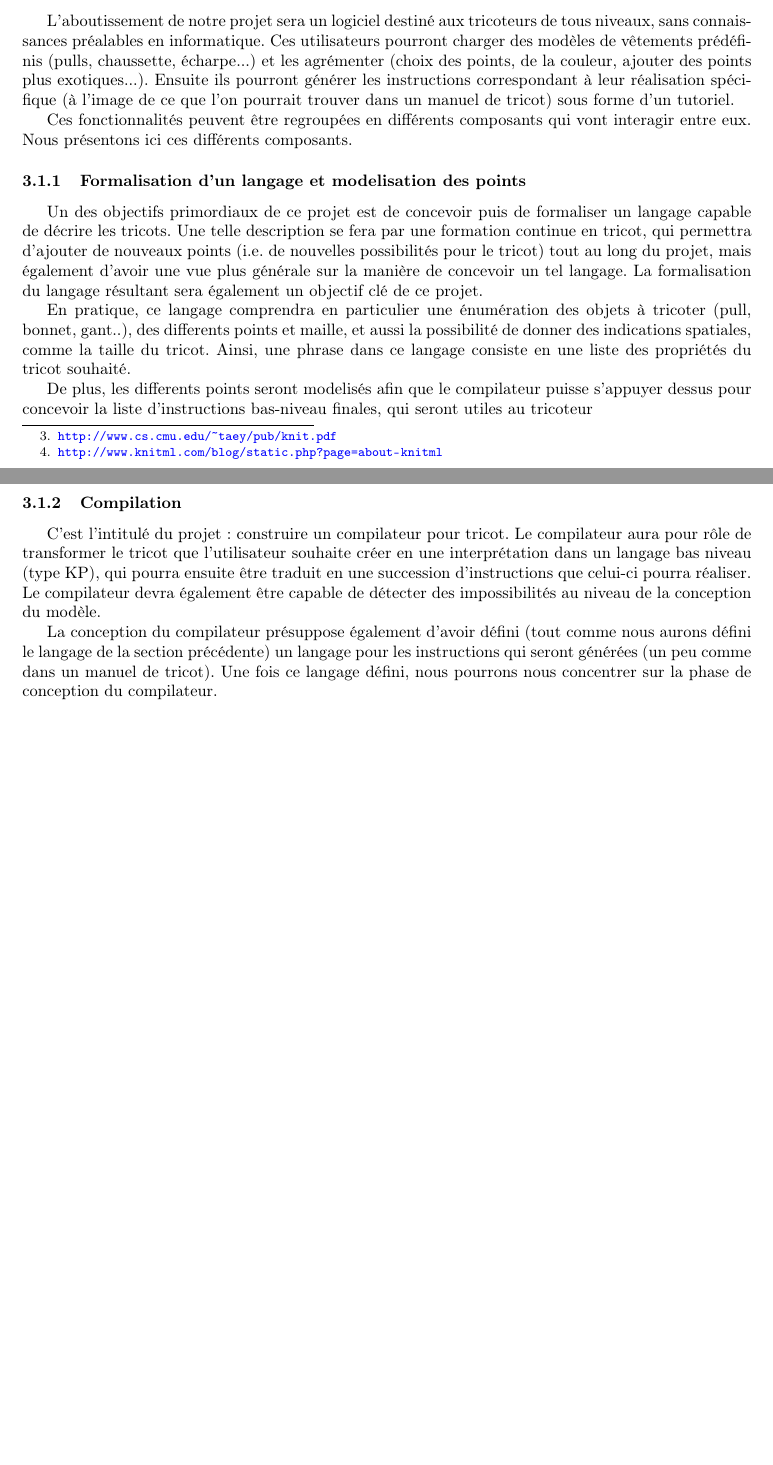
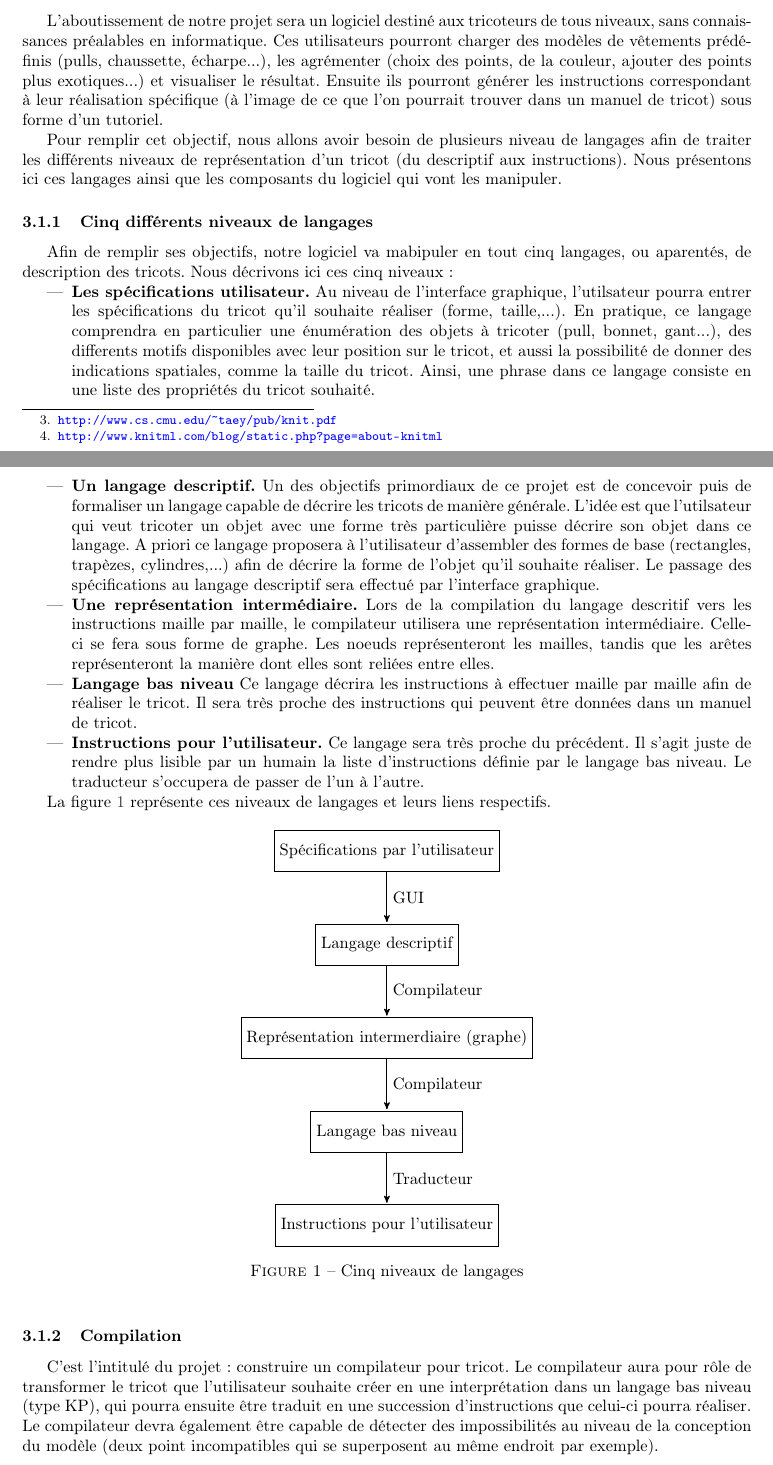
Before and after one commit to TriComp/Documents, a LaTeX paper (proposal.tex): two parts of pages 4 and 5 of 11 before the commit and two parts of pages 4 and 5 of 12 after it, joined at a grey line, cut so that both start at the same text, the shorter picture padded with empty space. Compiled offline with pdfLaTeX.

Commit message:
[Proposal] Section fonctionalité : introduction des différents langages

```diff
--- a/proposal.tex
+++ b/proposal.tex
@@ -177,34 +176,60 @@ les différents logiciels ont un public visé extrèmement restreint (trop compl
 \subsection{Fonctionnalités}
 
 L'aboutissement de notre projet sera un logiciel destiné aux tricoteurs de tous niveaux, sans connaissances préalables en informatique.
-Ces utilisateurs pourront charger des modèles de vêtements prédéfinis (pulls, chaussette, écharpe...) et les agrémenter (choix des points,
-de la couleur, ajouter des points plus exotiques...). Ensuite ils pourront générer les instructions correspondant à leur réalisation
+Ces utilisateurs pourront charger des modèles de vêtements prédéfinis (pulls, chaussette, écharpe...), les agrémenter (choix des points,
+de la couleur, ajouter des points plus exotiques...) et visualiser le résultat. Ensuite ils pourront générer les instructions correspondant à leur réalisation
 spécifique (à l'image de ce que l'on pourrait trouver dans un manuel de tricot) sous forme d'un tutoriel.
 
-Ces fonctionnalités peuvent être regroupées en différents composants qui vont interagir entre eux. Nous présentons ici ces différents
-composants.
+Pour remplir cet objectif, nous allons avoir besoin de plusieurs niveau de langages afin de traiter les différents niveaux de représentation d'un tricot (du descriptif aux instructions). Nous présentons ici ces langages ainsi que les composants du logiciel qui vont les manipuler.
 
-\subsubsection{Formalisation d'un langage et modelisation des points}
+\subsubsection{Cinq différents niveaux de langages}
+
+Afin de remplir ses objectifs, notre logiciel va mabipuler en tout cinq langages, ou aparentés, de description des tricots. Nous décrivons ici ces cinq niveaux :
+
+\begin{itemize}
+ \item \textbf{Les spécifications utilisateur.} Au niveau de l'interface graphique, l'utilsateur pourra entrer les spécifications du tricot qu'il souhaite réaliser (forme, taille,...). En pratique, ce langage comprendra en particulier une énumération des objets à tricoter (pull, bonnet, gant...), des differents motifs disponibles avec leur position sur le tricot, et aussi la possibilité de donner des indications spatiales, comme la taille du tricot. Ainsi, une phrase dans ce langage consiste en une liste des propriétés du tricot souhaité.
+ \item \textbf{Un langage descriptif.} Un des objectifs primordiaux de ce projet est de concevoir puis de formaliser un langage capable de décrire les tricots de manière générale. L'idée est que l'utilsateur qui veut tricoter un objet avec une forme très particulière puisse décrire son objet dans ce langage. A priori ce langage proposera à l'utilisateur d'assembler des formes de base (rectangles, trapèzes, cylindres,...) afin de décrire la forme de l'objet qu'il souhaite réaliser. Le passage des spécifications au langage descriptif sera effectué par l'interface graphique.
+ \item \textbf{Une représentation intermédiaire.} Lors de la compilation du langage descritif vers les instructions maille par maille, le compilateur utilisera une représentation intermédiaire. Celle-ci se fera sous forme de graphe. Les noeuds représenteront les mailles, tandis que les arêtes représenteront la manière dont elles sont reliées entre elles.
+ \item \textbf{Langage bas niveau} Ce langage décrira les instructions à effectuer maille par maille afin de réaliser le tricot. Il sera très proche des instructions qui peuvent être données dans un manuel de tricot.
+ \item \textbf{Instructions pour l'utilisateur.} Ce langage sera très proche du précédent. Il s'agit juste de rendre plus lisible par un humain la liste d'instructions définie par le langage bas niveau. Le traducteur s'occupera de passer de l'un à l'autre.
+\end{itemize}
+
+La figure \ref{nvx-lg} représente ces niveaux de langages et leurs liens respectifs. %A REFORMULER
+
+    \begin{figure}[!h]
+    \centering
+
+    \begin{tikzpicture}[->,>=stealth',shorten >=1pt,auto,node distance= 2cm,
+                    semithick]
+      \tikzstyle{every state}=[draw=black,text=black,shape=rectangle]
+
+      \node[state]     (niv1)   []                     {Spécifications par l'utilisateur};
+      \node[state]     (niv2)	[] [below of=niv1]     {Langage descriptif};
+      \node[state]     (niv3) 	[] [below of=niv2]     {Représentation intermerdiaire (graphe)};
+      \node[state]     (niv4)   [] [below of=niv3]     {Langage bas niveau};
+      \node[state]     (niv5)   [] [below of=niv4]     {Instructions pour l'utilisateur};
 
 
-Un des objectifs primordiaux de ce projet est de concevoir puis de formaliser un langage capable de décrire les tricots.
-Une telle description se fera par une formation continue en tricot, qui permettra d'ajouter de nouveaux points (i.e. de nouvelles possibilités pour le tricot) tout au long du projet, mais également d'avoir une vue plus générale sur la manière de concevoir un tel
-langage. La formalisation du langage résultant sera également un objectif clé de ce projet.
+      \path (niv1)   edge               node {GUI} 	   (niv2)
+	    (niv2)   edge 	 	node {Compilateur} (niv3)
+	    (niv3)   edge               node {Compilateur} (niv4)
+	    (niv4)   edge               node {Traducteur}  (niv5)
+      ;
 
-En pratique, ce langage comprendra en particulier une énumération des objets à tricoter (pull, bonnet, gant..), des differents points et maille, et aussi la possibilité de donner des indications spatiales, comme la taille du tricot. Ainsi, une phrase dans ce langage consiste en une liste des propriétés du tricot souhaité.
+    \end{tikzpicture}
 
-De plus, les differents points seront modelisés afin que le compilateur puisse s'appuyer dessus pour concevoir la liste d'instructions bas-niveau finales, qui seront utiles au tricoteur
+    \caption{Cinq niveaux de langages}
+    \label{nvx-lg}
+    \end{figure}
+
 
 \subsubsection{Compilation}
 
 C'est l'intitulé du projet : construire un compilateur pour tricot. Le compilateur aura pour rôle de transformer le tricot que
 l'utilisateur souhaite créer en une interprétation dans un langage bas niveau (type KP), qui pourra ensuite être traduit en une succession
 d'instructions que celui-ci pourra réaliser.
-Le compilateur devra également être capable de détecter des impossibilités au niveau de la conception du modèle.
+Le compilateur devra également être capable de détecter des impossibilités au niveau de la conception du modèle (deux point incompatibles qui se superposent au même endroit par exemple).
 
-La conception du compilateur présuppose également d'avoir défini (tout comme nous aurons défini le langage de la section précédente) un
-langage pour les instructions qui seront générées (un peu comme dans un manuel de tricot).
-Une fois ce langage défini, nous pourrons nous concentrer sur la phase de conception du compilateur.
 
 \subsubsection{Réalisation logicielle : interface pour tricoteur}
 
```
Also changed, not shown: proposal.tex (15 more changed lines).
